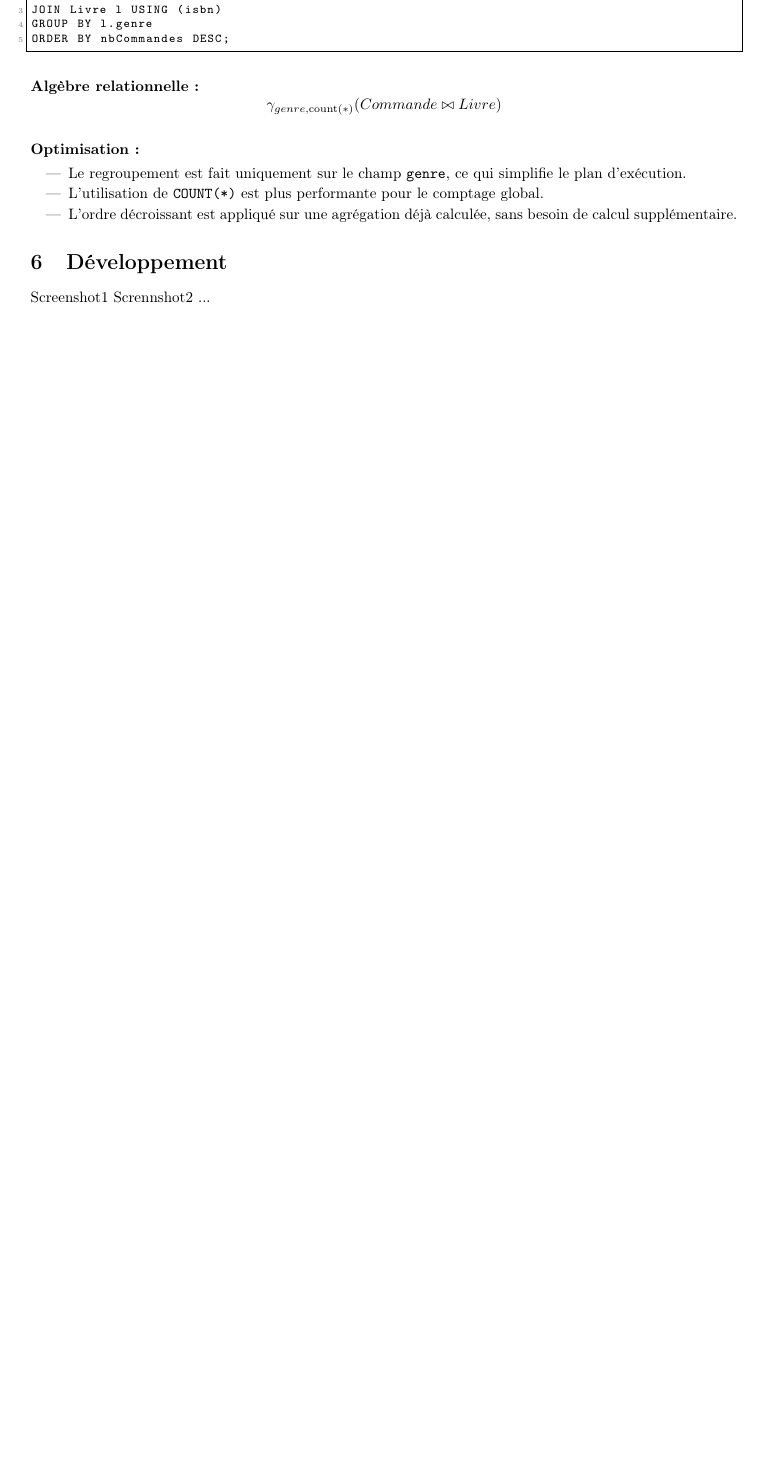
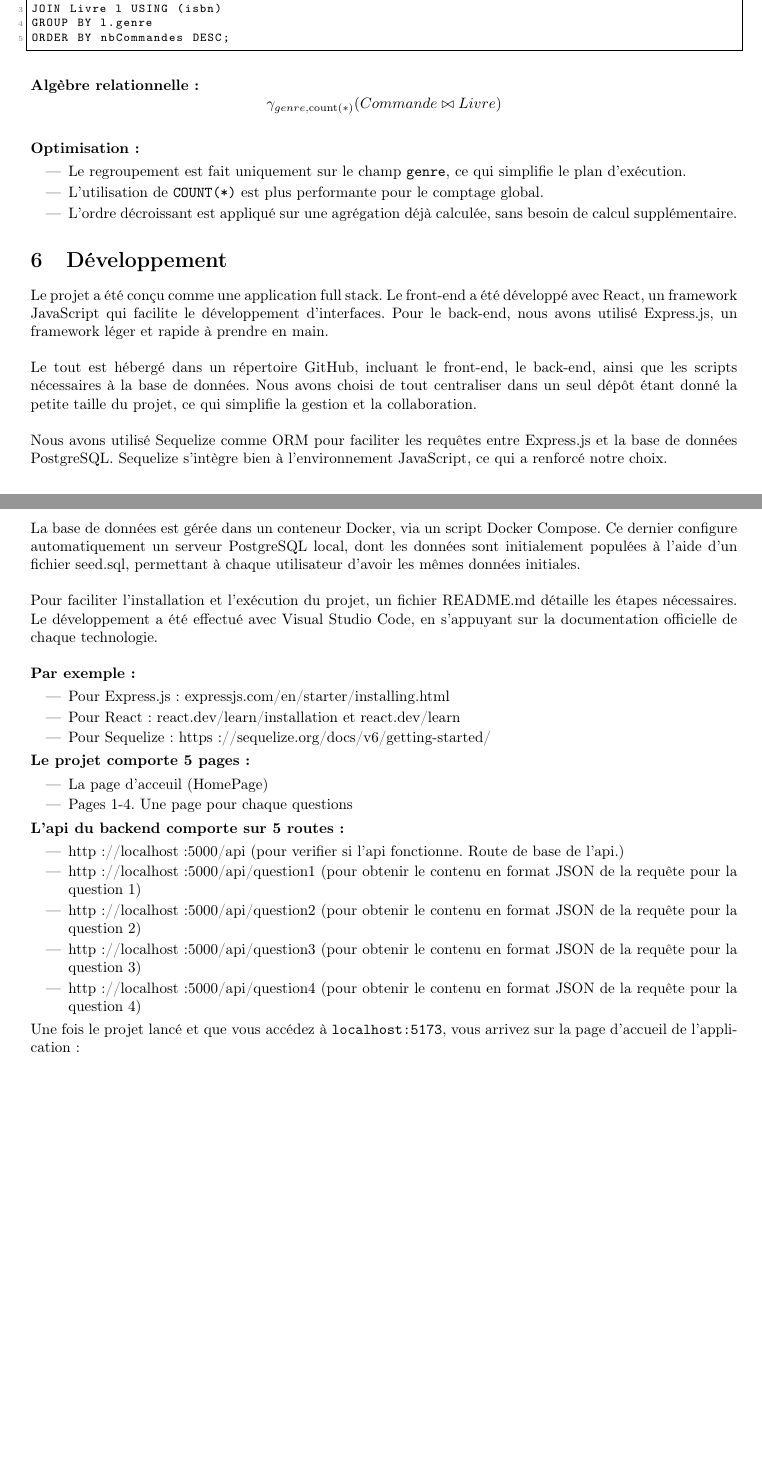
Before and after one commit to OlivierLarueUmontreal/ProjetIFT2935, a LaTeX document (rapport/rapport.tex): part of page 9 of 9 before the commit and two parts of pages 9 and 10 of 12 after it, the two joined at a grey line, cut so that both start at the same text, the shorter picture padded with empty space. Compiled offline with pdfLaTeX.

Commit message:
Add rapport, change the file location in its respectve folder. some changes to readme

```diff
--- a/rapport.tex
+++ b/rapport/rapport.tex
@@ -13,6 +13,7 @@
 \usepackage[margin=1in]{geometry}
 \usepackage[parfill]{parskip}
 \usepackage{graphicx}
+\usepackage{float}
 \usepackage{tikz}
 \usepackage{listings}
 \usepackage{xcolor}
@@ -690,7 +691,37 @@ ORDER BY nbCommandes DESC;
 \end{itemize}
 
 \section{Développement}
+Le projet a été conçu comme une application full stack. Le front-end a été développé avec React, un framework JavaScript qui facilite le développement d'interfaces. Pour le back-end, nous avons utilisé Express.js, un framework léger et rapide à prendre en main.
 
-Screenshot1
-Scrennshot2
-...
+Le tout est hébergé dans un répertoire GitHub, incluant le front-end, le back-end, ainsi que les scripts nécessaires à la base de données. Nous avons choisi de tout centraliser dans un seul dépôt étant donné la petite taille du projet, ce qui simplifie la gestion et la collaboration.
+
+Nous avons utilisé Sequelize comme ORM pour faciliter les requêtes entre Express.js et la base de données PostgreSQL. Sequelize s’intègre bien à l’environnement JavaScript, ce qui a renforcé notre choix.
+
+La base de données est gérée dans un conteneur Docker, via un script Docker Compose. Ce dernier configure automatiquement un serveur PostgreSQL local, dont les données sont initialement populées à l’aide d’un fichier seed.sql, permettant à chaque utilisateur d’avoir les mêmes données initiales.
+
+Pour faciliter l’installation et l'exécution du projet, un fichier README.md détaille les étapes nécessaires. Le développement a été effectué avec Visual Studio Code, en s’appuyant sur la documentation officielle de chaque technologie.
+
+\textbf{Par exemple :}
+\begin{itemize}
+    \item Pour Express.js : expressjs.com/en/starter/installing.html
+    \item Pour React : react.dev/learn/installation et react.dev/learn
+    \item Pour Sequelize : https://sequelize.org/docs/v6/getting-started/
+\end{itemize}
+
+
+\textbf{Le projet comporte 5 pages:}
+\begin{itemize}
+    \item La page d'acceuil (HomePage)
+    \item Pages 1-4. Une page pour chaque questions
+\end{itemize}
+
+\textbf{L'api du backend comporte sur 5 routes: }
+\begin{itemize}
+    \item http://localhost:5000/api  (pour verifier si l'api fonctionne. Route de base de l'api.)
+    \item http://localhost:5000/api/question1 (pour obtenir le contenu en format JSON de la requête pour la question 1)
+    \item http://localhost:5000/api/question2 (pour obtenir le contenu en format JSON de la requête pour la question 2)
+    \item http://localhost:5000/api/question3 (pour obtenir le contenu en format JSON de la requête pour la question 3)
+    \item http://localhost:5000/api/question4 (pour obtenir le contenu en format JSON de la requête pour la question 4)
+\end{itemize}
+
+Une fois le projet lancé et que vous accédez à \texttt{localhost:5173}, vous arrivez sur la page d’accueil de l'application :
@@ -696,0 +731,2 @@ Scrennshot2
+    \label{fig:}
+\end{figure}
```
Also changed, not shown: README.md, rapport.pdf (deleted), rapport/rapport.pdf (added), rapport/rapport.tex (19 more changed lines).
